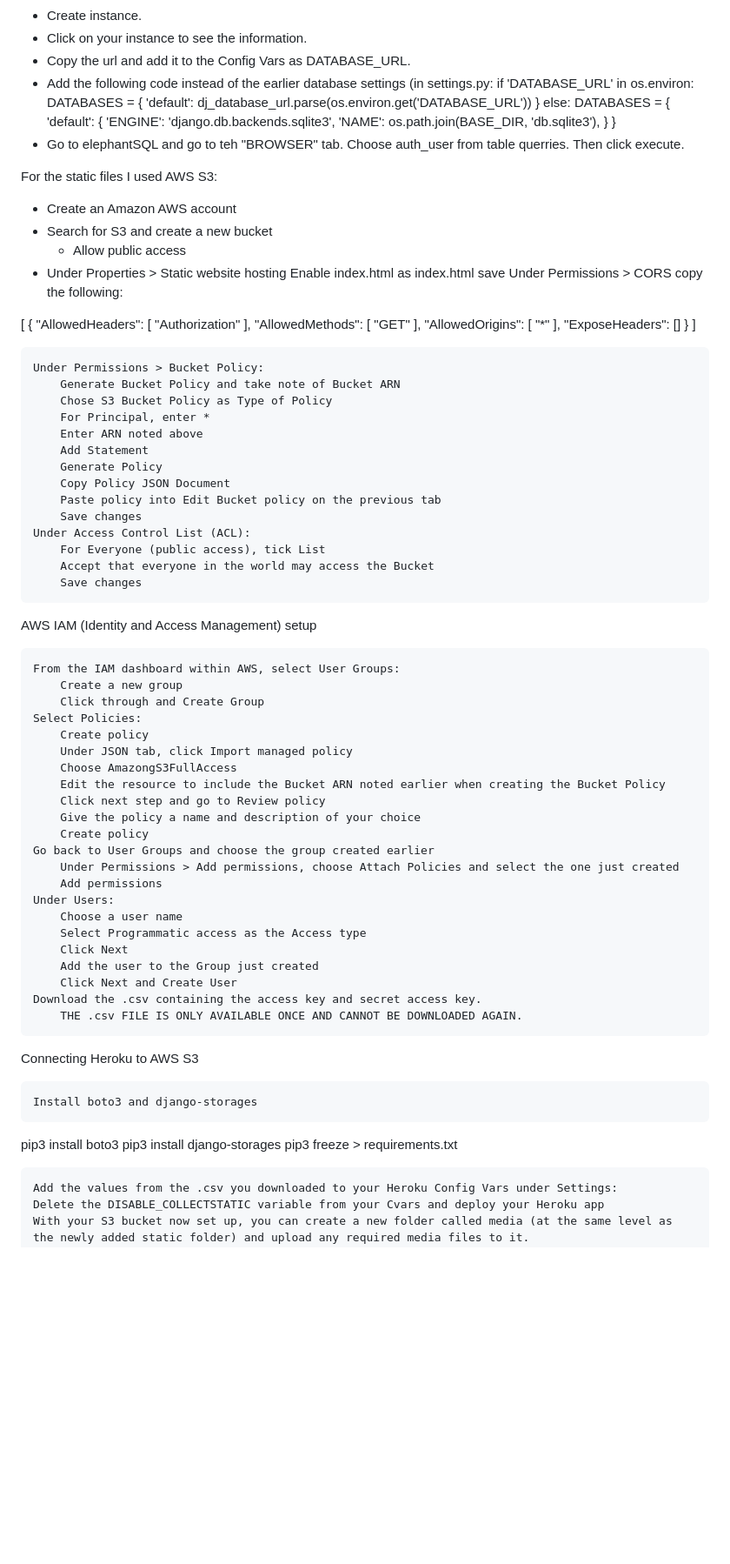
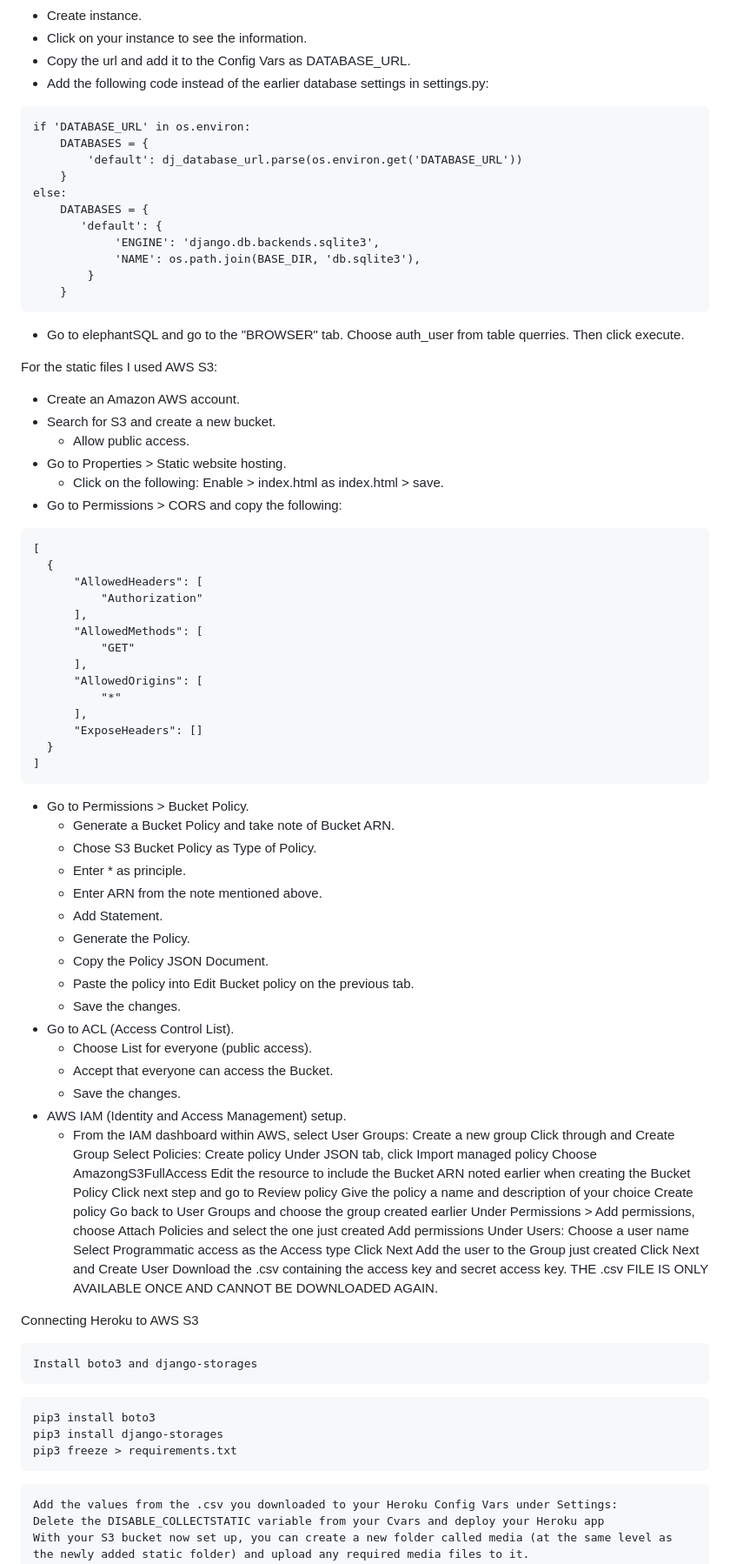
Before and after one commit to 11bus11/book-store1, a Markdown page: README.md, the part around the change printed below. Shown: that part at 87% size. Drawn GitHub-style; blank space fills up the shorter version.

Commit message:
Worked on AWS deployment

````diff
--- a/README.md
+++ b/README.md
@@ -269,31 +271,31 @@ The database is on ElephantSQL.
 - Create instance.
 - Click on your instance to see the information.
 - Copy the url and add it to the Config Vars as DATABASE_URL.
-- Add the following code instead of the earlier database settings (in settings.py:
-    if 'DATABASE_URL' in os.environ:
-        DATABASES = {
-            'default': dj_database_url.parse(os.environ.get('DATABASE_URL'))
+- Add the following code instead of the earlier database settings in settings.py:
+```
+if 'DATABASE_URL' in os.environ:
+    DATABASES = {
+        'default': dj_database_url.parse(os.environ.get('DATABASE_URL'))
+    }
+else:
+    DATABASES = {
+       'default': {
+            'ENGINE': 'django.db.backends.sqlite3',
+            'NAME': os.path.join(BASE_DIR, 'db.sqlite3'),
         }
-    else:
-        DATABASES = {
-            'default': {
-                'ENGINE': 'django.db.backends.sqlite3',
-                'NAME': os.path.join(BASE_DIR, 'db.sqlite3'),
-            }
-        }
-- Go to elephantSQL and go to teh "BROWSER" tab. Choose auth_user from table querries. Then click execute.
+    }
+```
+- Go to elephantSQL and go to the "BROWSER" tab. Choose auth_user from table querries. Then click execute.
 
 For the static files I used AWS S3:
-
-   - Create an Amazon AWS account
-   - Search for S3 and create a new bucket
-       - Allow public access
-   - Under Properties > Static website hosting
-        Enable
-        index.html as index.html
-        save
-    Under Permissions > CORS copy the following:
-
+- Create an Amazon AWS account.
+- Search for S3 and create a new bucket.
+    - Allow public access.
+- Go to Properties > Static website hosting.
+   - Click on the following:
+    Enable > index.html as index.html > save.
+- Go to Permissions > CORS and copy the following:
+```
 [
   {
       "AllowedHeaders": [
@@ -308,25 +310,24 @@ For the static files I used AWS S3:
       "ExposeHeaders": []
   }
 ]
+```
 
-    Under Permissions > Bucket Policy:
-        Generate Bucket Policy and take note of Bucket ARN
-        Chose S3 Bucket Policy as Type of Policy
-        For Principal, enter *
-        Enter ARN noted above
-        Add Statement
-        Generate Policy
-        Copy Policy JSON Document
-        Paste policy into Edit Bucket policy on the previous tab
-        Save changes
-    Under Access Control List (ACL):
-        For Everyone (public access), tick List
-        Accept that everyone in the world may access the Bucket
-        Save changes
-
-AWS IAM (Identity and Access Management) setup
-
-    From the IAM dashboard within AWS, select User Groups:
+- Go to Permissions > Bucket Policy.
+    - Generate a Bucket Policy and take note of Bucket ARN.
+    - Chose S3 Bucket Policy as Type of Policy.
+    - Enter * as principle.
+    - Enter ARN from the note mentioned above.
+    - Add Statement.
+    - Generate the Policy.
+    - Copy the Policy JSON Document.
+    - Paste the policy into Edit Bucket policy on the previous tab.
+    - Save the changes.
+- Go to ACL (Access Control List).
+    - Choose List for everyone (public access).
+    - Accept that everyone can access the Bucket.
+    - Save the changes.
+- AWS IAM (Identity and Access Management) setup.
+    - From the IAM dashboard within AWS, select User Groups:
         Create a new group
         Click through and Create Group
     Select Policies:
@@ -352,10 +353,11 @@ AWS IAM (Identity and Access Management) setup
 Connecting Heroku to AWS S3
 
     Install boto3 and django-storages
-
+```
 pip3 install boto3
 pip3 install django-storages
 pip3 freeze > requirements.txt
+```
 
     Add the values from the .csv you downloaded to your Heroku Config Vars under Settings:
     Delete the DISABLE_COLLECTSTATIC variable from your Cvars and deploy your Heroku app
````
Also changed, not shown: other parts of README.md (+3 -1 lines).
